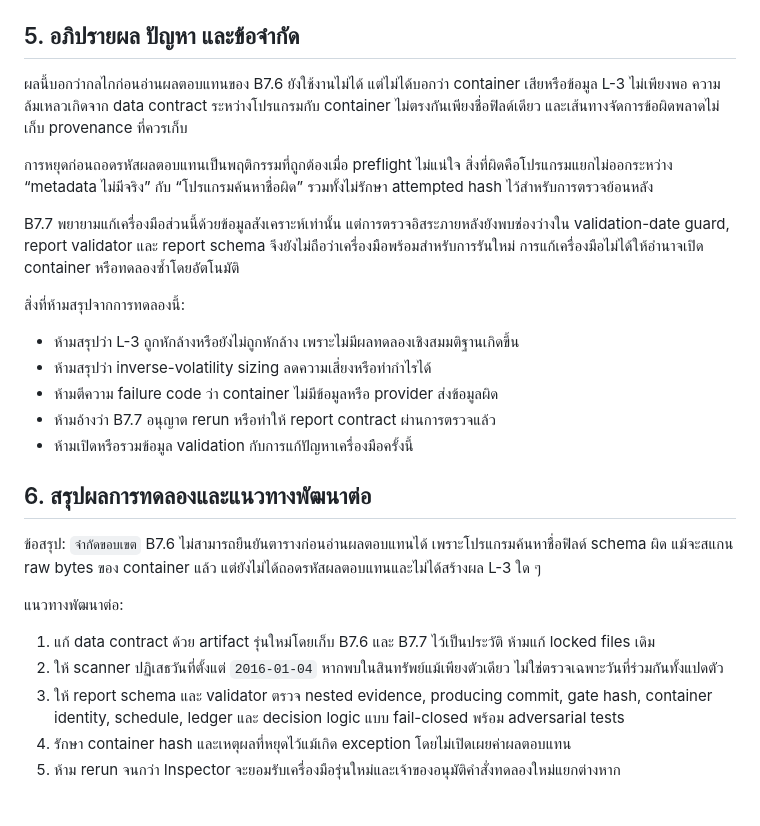
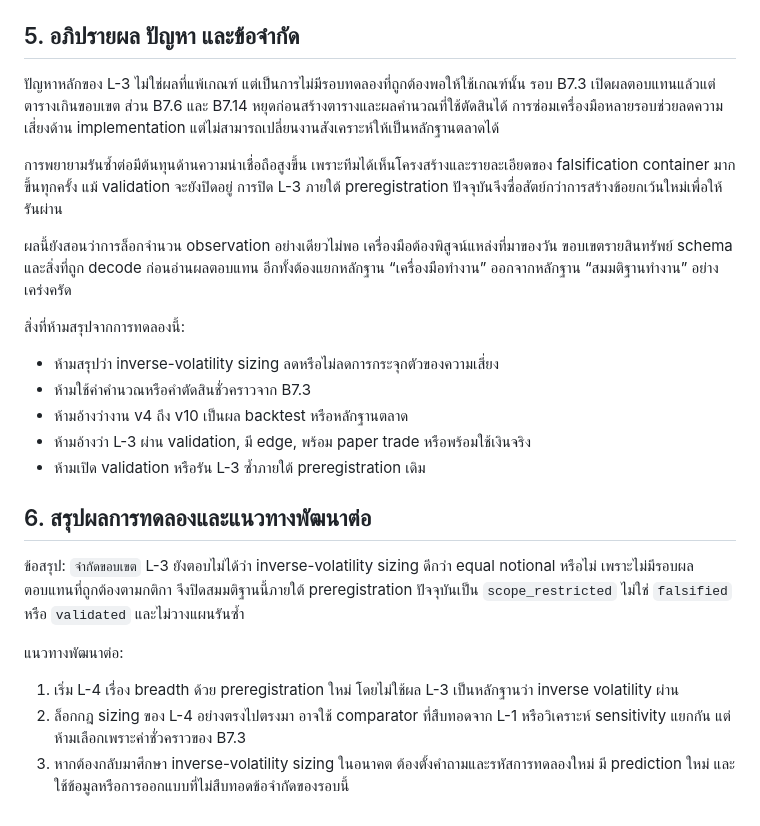
Before and after one commit to Tusgof/Yuehua-Lily, a Markdown page: research_log/010-lily-l3-corrected-rerun.md, the part around one of its changes. Drawn GitHub-style.

Commit message:
Close the L-3 research narrative
Agent: Codex (GPT-5.6 Sol)

```diff
--- a/research_log/010-lily-l3-corrected-rerun.md
+++ b/research_log/010-lily-l3-corrected-rerun.md
@@ -46,28 +50,26 @@ B7.6 หยุดที่ข้อผิดพลาด `date_only_schema_metad
 
 ## 5. อภิปรายผล ปัญหา และข้อจำกัด
 
-ผลนี้บอกว่ากลไกก่อนอ่านผลตอบแทนของ B7.6 ยังใช้งานไม่ได้ แต่ไม่ได้บอกว่า container เสียหรือข้อมูล L-3 ไม่เพียงพอ ความล้มเหลวเกิดจาก data contract ระหว่างโปรแกรมกับ container ไม่ตรงกันเพียงชื่อฟิลด์เดียว และเส้นทางจัดการข้อผิดพลาดไม่เก็บ provenance ที่ควรเก็บ
+ปัญหาหลักของ L-3 ไม่ใช่ผลที่แพ้เกณฑ์ แต่เป็นการไม่มีรอบทดลองที่ถูกต้องพอให้ใช้เกณฑ์นั้น รอบ B7.3 เปิดผลตอบแทนแล้วแต่ตารางเกินขอบเขต ส่วน B7.6 และ B7.14 หยุดก่อนสร้างตารางและผลคำนวณที่ใช้ตัดสินได้ การซ่อมเครื่องมือหลายรอบช่วยลดความเสี่ยงด้าน implementation แต่ไม่สามารถเปลี่ยนงานสังเคราะห์ให้เป็นหลักฐานตลาดได้
 
-การหยุดก่อนถอดรหัสผลตอบแทนเป็นพฤติกรรมที่ถูกต้องเมื่อ preflight ไม่แน่ใจ สิ่งที่ผิดคือโปรแกรมแยกไม่ออกระหว่าง “metadata ไม่มีจริง” กับ “โปรแกรมค้นหาชื่อผิด” รวมทั้งไม่รักษา attempted hash ไว้สำหรับการตรวจย้อนหลัง
+การพยายามรันซ้ำต่อมีต้นทุนด้านความน่าเชื่อถือสูงขึ้น เพราะทีมได้เห็นโครงสร้างและรายละเอียดของ falsification container มากขึ้นทุกครั้ง แม้ validation จะยังปิดอยู่ การปิด L-3 ภายใต้ preregistration ปัจจุบันจึงซื่อสัตย์กว่าการสร้างข้อยกเว้นใหม่เพื่อให้รันผ่าน
 
-B7.7 พยายามแก้เครื่องมือส่วนนี้ด้วยข้อมูลสังเคราะห์เท่านั้น แต่การตรวจอิสระภายหลังยังพบช่องว่างใน validation-date guard, report validator และ report schema จึงยังไม่ถือว่าเครื่องมือพร้อมสำหรับการรันใหม่ การแก้เครื่องมือไม่ได้ให้อำนาจเปิด container หรือทดลองซ้ำโดยอัตโนมัติ
+ผลนี้ยังสอนว่าการล็อกจำนวน observation อย่างเดียวไม่พอ เครื่องมือต้องพิสูจน์แหล่งที่มาของวัน ขอบเขตรายสินทรัพย์ schema และสิ่งที่ถูก decode ก่อนอ่านผลตอบแทน อีกทั้งต้องแยกหลักฐาน “เครื่องมือทำงาน” ออกจากหลักฐาน “สมมติฐานทำงาน” อย่างเคร่งครัด
 
 สิ่งที่ห้ามสรุปจากการทดลองนี้:
 
-- ห้ามสรุปว่า L-3 ถูกหักล้างหรือยังไม่ถูกหักล้าง เพราะไม่มีผลทดลองเชิงสมมติฐานเกิดขึ้น
-- ห้ามสรุปว่า inverse-volatility sizing ลดความเสี่ยงหรือทำกำไรได้
-- ห้ามตีความ failure code ว่า container ไม่มีข้อมูลหรือ provider ส่งข้อมูลผิด
-- ห้ามอ้างว่า B7.7 อนุญาต rerun หรือทำให้ report contract ผ่านการตรวจแล้ว
-- ห้ามเปิดหรือรวมข้อมูล validation กับการแก้ปัญหาเครื่องมือครั้งนี้
+- ห้ามสรุปว่า inverse-volatility sizing ลดหรือไม่ลดการกระจุกตัวของความเสี่ยง
+- ห้ามใช้ค่าคำนวณหรือคำตัดสินชั่วคราวจาก B7.3
+- ห้ามอ้างว่างาน v4 ถึง v10 เป็นผล backtest หรือหลักฐานตลาด
+- ห้ามอ้างว่า L-3 ผ่าน validation, มี edge, พร้อม paper trade หรือพร้อมใช้เงินจริง
+- ห้ามเปิด validation หรือรัน L-3 ซ้ำภายใต้ preregistration เดิม
 
 ## 6. สรุปผลการทดลองและแนวทางพัฒนาต่อ
 
-ข้อสรุป: `จำกัดขอบเขต` B7.6 ไม่สามารถยืนยันตารางก่อนอ่านผลตอบแทนได้ เพราะโปรแกรมค้นหาชื่อฟิลด์ schema ผิด แม้จะสแกน raw bytes ของ container แล้ว แต่ยังไม่ได้ถอดรหัสผลตอบแทนและไม่ได้สร้างผล L-3 ใด ๆ
+ข้อสรุป: `จำกัดขอบเขต` L-3 ยังตอบไม่ได้ว่า inverse-volatility sizing ดีกว่า equal notional หรือไม่ เพราะไม่มีรอบผลตอบแทนที่ถูกต้องตามกติกา จึงปิดสมมติฐานนี้ภายใต้ preregistration ปัจจุบันเป็น `scope_restricted` ไม่ใช่ `falsified` หรือ `validated` และไม่วางแผนรันซ้ำ
 
 แนวทางพัฒนาต่อ:
 
-1. แก้ data contract ด้วย artifact รุ่นใหม่โดยเก็บ B7.6 และ B7.7 ไว้เป็นประวัติ ห้ามแก้ locked files เดิม
-2. ให้ scanner ปฏิเสธวันที่ตั้งแต่ `2016-01-04` หากพบในสินทรัพย์แม้เพียงตัวเดียว ไม่ใช่ตรวจเฉพาะวันที่ร่วมกันทั้งแปดตัว
-3. ให้ report schema และ validator ตรวจ nested evidence, producing commit, gate hash, container identity, schedule, ledger และ decision logic แบบ fail-closed พร้อม adversarial tests
-4. รักษา container hash และเหตุผลที่หยุดไว้แม้เกิด exception โดยไม่เปิดเผยค่าผลตอบแทน
-5. ห้าม rerun จนกว่า Inspector จะยอมรับเครื่องมือรุ่นใหม่และเจ้าของอนุมัติคำสั่งทดลองใหม่แยกต่างหาก
+1. เริ่ม L-4 เรื่อง breadth ด้วย preregistration ใหม่ โดยไม่ใช้ผล L-3 เป็นหลักฐานว่า inverse volatility ผ่าน
+2. ล็อกกฎ sizing ของ L-4 อย่างตรงไปตรงมา อาจใช้ comparator ที่สืบทอดจาก L-1 หรือวิเคราะห์ sensitivity แยกกัน แต่ห้ามเลือกเพราะค่าชั่วคราวของ B7.3
+3. หากต้องกลับมาศึกษา inverse-volatility sizing ในอนาคต ต้องตั้งคำถามและรหัสการทดลองใหม่ มี prediction ใหม่ และใช้ข้อมูลหรือการออกแบบที่ไม่สืบทอดข้อจำกัดของรอบนี้
```
Also changed, not shown: other parts of research_log/010-lily-l3-corrected-rerun.md (+25 -21 lines).
